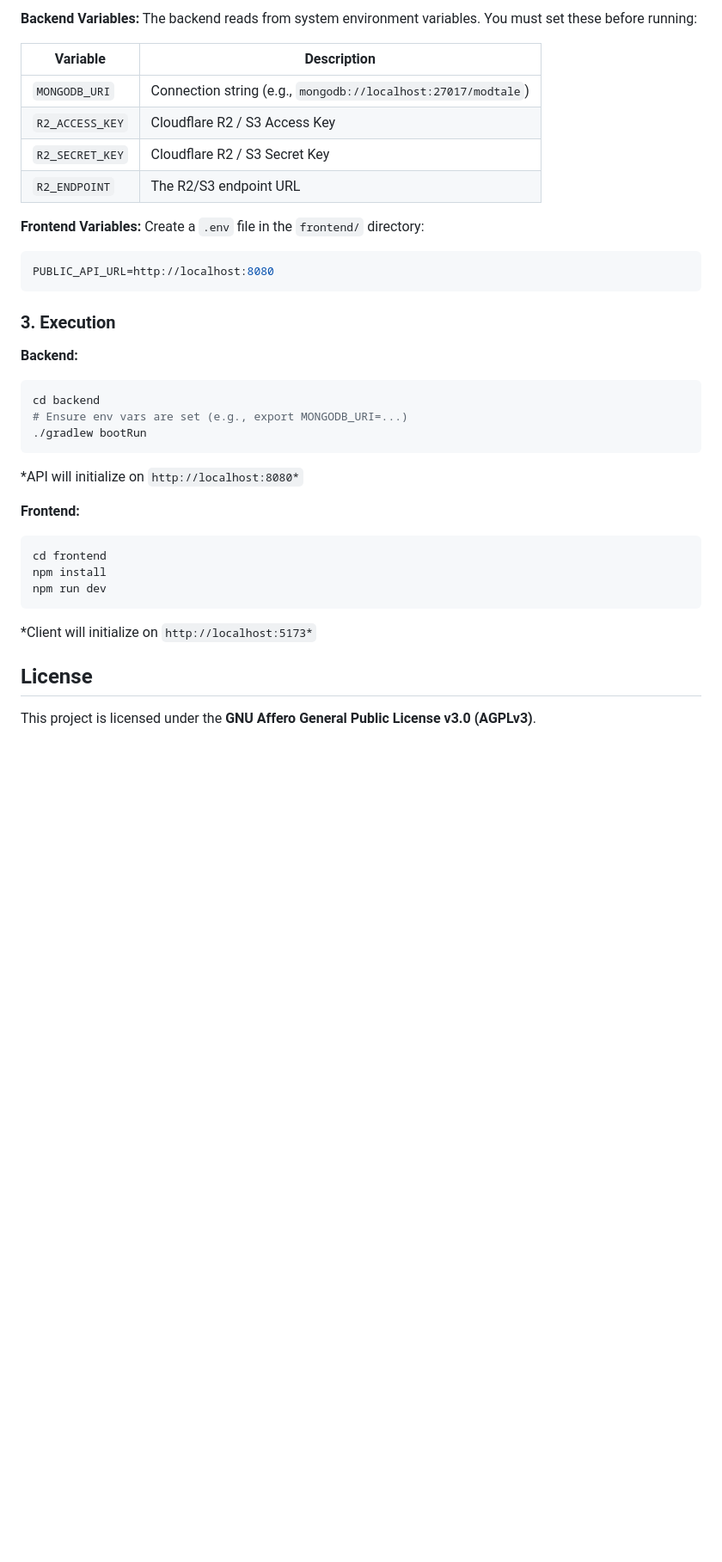
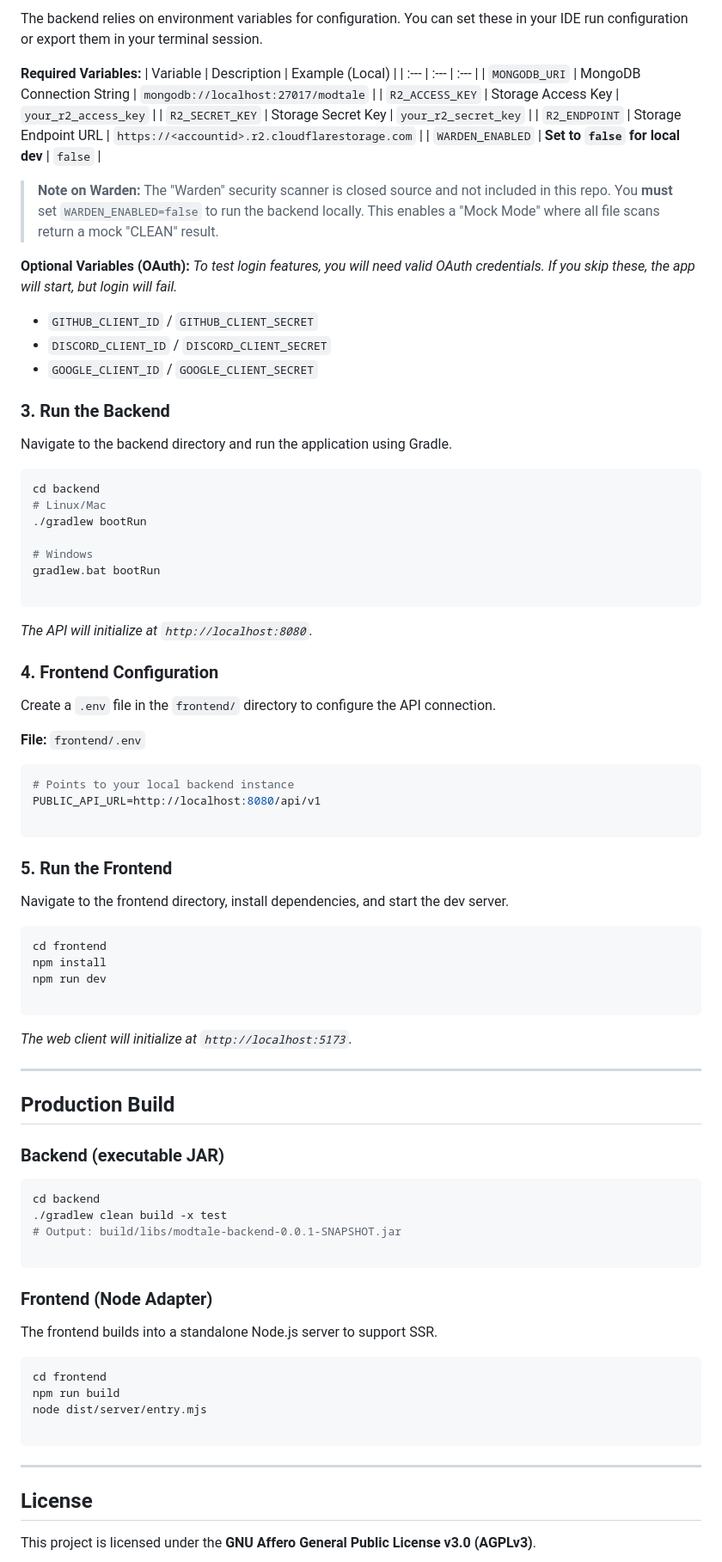
Before and after one commit to Modtale/modtale, a Markdown page: README.md, the part around one of its changes. Shown at 86% size. GitHub-like rendering; blank space fills up the shorter version.

````diff
--- a/README.md
+++ b/README.md
@@ -71,42 +97,90 @@ cd modtale
 
-**Backend Variables:**
-The backend reads from system environment variables. You must set these before running:
+The backend relies on environment variables for configuration. You can set these in your IDE run configuration or export them in your terminal session.
 
-| Variable | Description |
-| --- | --- |
-| `MONGODB_URI` | Connection string (e.g., `mongodb://localhost:27017/modtale`) |
-| `R2_ACCESS_KEY` | Cloudflare R2 / S3 Access Key |
-| `R2_SECRET_KEY` | Cloudflare R2 / S3 Secret Key |
-| `R2_ENDPOINT` | The R2/S3 endpoint URL |
+**Required Variables:**
+| Variable | Description | Example (Local) |
+| :--- | :--- | :--- |
+| `MONGODB_URI` | MongoDB Connection String | `mongodb://localhost:27017/modtale` |
+| `R2_ACCESS_KEY` | Storage Access Key | `your_r2_access_key` |
+| `R2_SECRET_KEY` | Storage Secret Key | `your_r2_secret_key` |
+| `R2_ENDPOINT` | Storage Endpoint URL | `https://<accountid>.r2.cloudflarestorage.com` |
+| `WARDEN_ENABLED` | **Set to `false` for local dev** | `false` |
 
-**Frontend Variables:**
-Create a `.env` file in the `frontend/` directory:
+> **Note on Warden:** The "Warden" security scanner is closed source and not included in this repo. You **must** set `WARDEN_ENABLED=false` to run the backend locally. This enables a "Mock Mode" where all file scans return a mock "CLEAN" result.
 
-```ini
-PUBLIC_API_URL=http://localhost:8080
-```
+**Optional Variables (OAuth):**
+*To test login features, you will need valid OAuth credentials. If you skip these, the app will start, but login will fail.*
 
-### 3. Execution
+* `GITHUB_CLIENT_ID` / `GITHUB_CLIENT_SECRET`
+* `DISCORD_CLIENT_ID` / `DISCORD_CLIENT_SECRET`
+* `GOOGLE_CLIENT_ID` / `GOOGLE_CLIENT_SECRET`
 
-**Backend:**
+### 3. Run the Backend
+
+Navigate to the backend directory and run the application using Gradle.
 
 ```bash
 cd backend
-# Ensure env vars are set (e.g., export MONGODB_URI=...)
+# Linux/Mac
 ./gradlew bootRun
+
+# Windows
+gradlew.bat bootRun
+
 ```
 
-*API will initialize on `http://localhost:8080*`
+*The API will initialize at `http://localhost:8080`.*
 
-**Frontend:**
+### 4. Frontend Configuration
+
+Create a `.env` file in the `frontend/` directory to configure the API connection.
+
+**File:** `frontend/.env`
+
+```ini
+# Points to your local backend instance
+PUBLIC_API_URL=http://localhost:8080/api/v1
+
+```
+
+### 5. Run the Frontend
+
+Navigate to the frontend directory, install dependencies, and start the dev server.
 
 ```bash
 cd frontend
 npm install
 npm run dev
+
 ```
 
-*Client will initialize on `http://localhost:5173*`
+*The web client will initialize at `http://localhost:5173`.*
+
+---
+
+## Production Build
+
+### Backend (executable JAR)
+
+```bash
+cd backend
+./gradlew clean build -x test
+# Output: build/libs/modtale-backend-0.0.1-SNAPSHOT.jar
+
+```
+
+### Frontend (Node Adapter)
+
+The frontend builds into a standalone Node.js server to support SSR.
+
+```bash
+cd frontend
+npm run build
+node dist/server/entry.mjs
+
+```
+
+---
 
 ## License
 
````
Also changed, not shown: other parts of README.md (+72 -41 lines).
